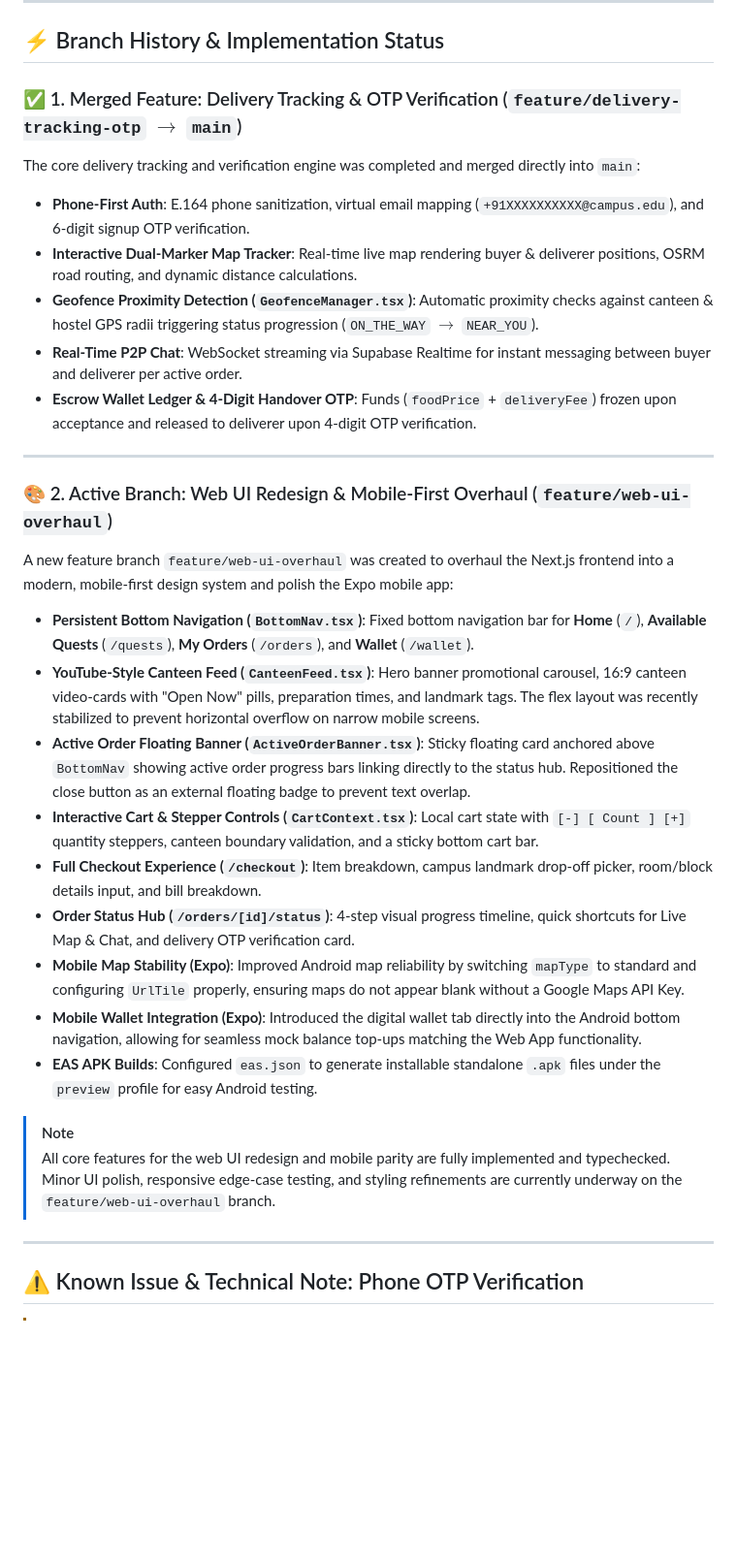
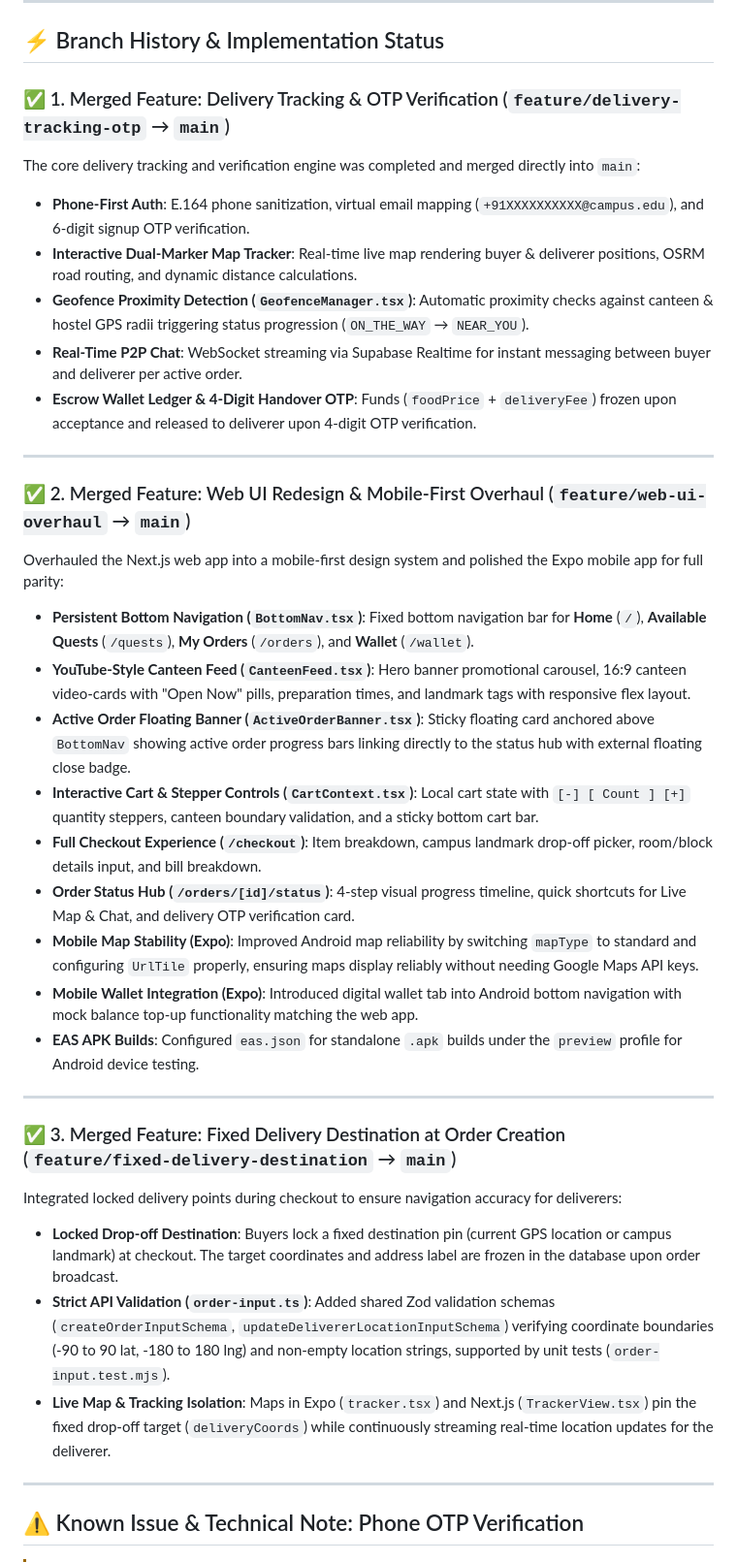
Before and after one commit to keptbeetle/CAmpdeliver, a Markdown page: README.md, the part around the change. Shown at 97% size. Rendered like a GitHub page; blank space fills up the shorter version.

Commit message:
docs: update README with UI overhaul and fixed delivery destination PR details

```diff
--- a/README.md
+++ b/README.md
@@ -39,30 +39,35 @@ CAmpDeliver/
 
 ## ⚡ Branch History & Implementation Status
 
-### ✅ 1. Merged Feature: Delivery Tracking & OTP Verification (`feature/delivery-tracking-otp` $\rightarrow$ `main`)
+### ✅ 1. Merged Feature: Delivery Tracking & OTP Verification (`feature/delivery-tracking-otp` → `main`)
 The core delivery tracking and verification engine was completed and merged directly into `main`:
 - **Phone-First Auth**: E.164 phone sanitization, virtual email mapping (`+91XXXXXXXXXX@campus.edu`), and 6-digit signup OTP verification.
 - **Interactive Dual-Marker Map Tracker**: Real-time live map rendering buyer & deliverer positions, OSRM road routing, and dynamic distance calculations.
-- **Geofence Proximity Detection (`GeofenceManager.tsx`)**: Automatic proximity checks against canteen & hostel GPS radii triggering status progression (`ON_THE_WAY` $\rightarrow$ `NEAR_YOU`).
+- **Geofence Proximity Detection (`GeofenceManager.tsx`)**: Automatic proximity checks against canteen & hostel GPS radii triggering status progression (`ON_THE_WAY` → `NEAR_YOU`).
 - **Real-Time P2P Chat**: WebSocket streaming via Supabase Realtime for instant messaging between buyer and deliverer per active order.
 - **Escrow Wallet Ledger & 4-Digit Handover OTP**: Funds (`foodPrice` + `deliveryFee`) frozen upon acceptance and released to deliverer upon 4-digit OTP verification.
 
 ---
 
-### 🎨 2. Active Branch: Web UI Redesign & Mobile-First Overhaul (`feature/web-ui-overhaul`)
-A new feature branch `feature/web-ui-overhaul` was created to overhaul the Next.js frontend into a modern, mobile-first design system and polish the Expo mobile app:
+### ✅ 2. Merged Feature: Web UI Redesign & Mobile-First Overhaul (`feature/web-ui-overhaul` → `main`)
+Overhauled the Next.js web app into a mobile-first design system and polished the Expo mobile app for full parity:
 - **Persistent Bottom Navigation (`BottomNav.tsx`)**: Fixed bottom navigation bar for **Home** (`/`), **Available Quests** (`/quests`), **My Orders** (`/orders`), and **Wallet** (`/wallet`).
-- **YouTube-Style Canteen Feed (`CanteenFeed.tsx`)**: Hero banner promotional carousel, 16:9 canteen video-cards with "Open Now" pills, preparation times, and landmark tags. The flex layout was recently stabilized to prevent horizontal overflow on narrow mobile screens.
-- **Active Order Floating Banner (`ActiveOrderBanner.tsx`)**: Sticky floating card anchored above `BottomNav` showing active order progress bars linking directly to the status hub. Repositioned the close button as an external floating badge to prevent text overlap.
+- **YouTube-Style Canteen Feed (`CanteenFeed.tsx`)**: Hero banner promotional carousel, 16:9 canteen video-cards with "Open Now" pills, preparation times, and landmark tags with responsive flex layout.
+- **Active Order Floating Banner (`ActiveOrderBanner.tsx`)**: Sticky floating card anchored above `BottomNav` showing active order progress bars linking directly to the status hub with external floating close badge.
 - **Interactive Cart & Stepper Controls (`CartContext.tsx`)**: Local cart state with `[-] [ Count ] [+]` quantity steppers, canteen boundary validation, and a sticky bottom cart bar.
 - **Full Checkout Experience (`/checkout`)**: Item breakdown, campus landmark drop-off picker, room/block details input, and bill breakdown.
 - **Order Status Hub (`/orders/[id]/status`)**: 4-step visual progress timeline, quick shortcuts for Live Map & Chat, and delivery OTP verification card.
-- **Mobile Map Stability (Expo)**: Improved Android map reliability by switching `mapType` to standard and configuring `UrlTile` properly, ensuring maps do not appear blank without a Google Maps API Key.
-- **Mobile Wallet Integration (Expo)**: Introduced the digital wallet tab directly into the Android bottom navigation, allowing for seamless mock balance top-ups matching the Web App functionality.
-- **EAS APK Builds**: Configured `eas.json` to generate installable standalone `.apk` files under the `preview` profile for easy Android testing.
+- **Mobile Map Stability (Expo)**: Improved Android map reliability by switching `mapType` to standard and configuring `UrlTile` properly, ensuring maps display reliably without needing Google Maps API keys.
+- **Mobile Wallet Integration (Expo)**: Introduced digital wallet tab into Android bottom navigation with mock balance top-up functionality matching the web app.
+- **EAS APK Builds**: Configured `eas.json` for standalone `.apk` builds under the `preview` profile for Android device testing.
 
-> [!NOTE]
-> All core features for the web UI redesign and mobile parity are fully implemented and typechecked. Minor UI polish, responsive edge-case testing, and styling refinements are currently underway on the `feature/web-ui-overhaul` branch.
+---
+
+### ✅ 3. Merged Feature: Fixed Delivery Destination at Order Creation (`feature/fixed-delivery-destination` → `main`)
+Integrated locked delivery points during checkout to ensure navigation accuracy for deliverers:
+- **Locked Drop-off Destination**: Buyers lock a fixed destination pin (current GPS location or campus landmark) at checkout. The target coordinates and address label are frozen in the database upon order broadcast.
+- **Strict API Validation (`order-input.ts`)**: Added shared Zod validation schemas (`createOrderInputSchema`, `updateDelivererLocationInputSchema`) verifying coordinate boundaries (-90 to 90 lat, -180 to 180 lng) and non-empty location strings, supported by unit tests (`order-input.test.mjs`).
+- **Live Map & Tracking Isolation**: Maps in Expo (`tracker.tsx`) and Next.js (`TrackerView.tsx`) pin the fixed drop-off target (`deliveryCoords`) while continuously streaming real-time location updates for the deliverer.
 
 ---
 
```
